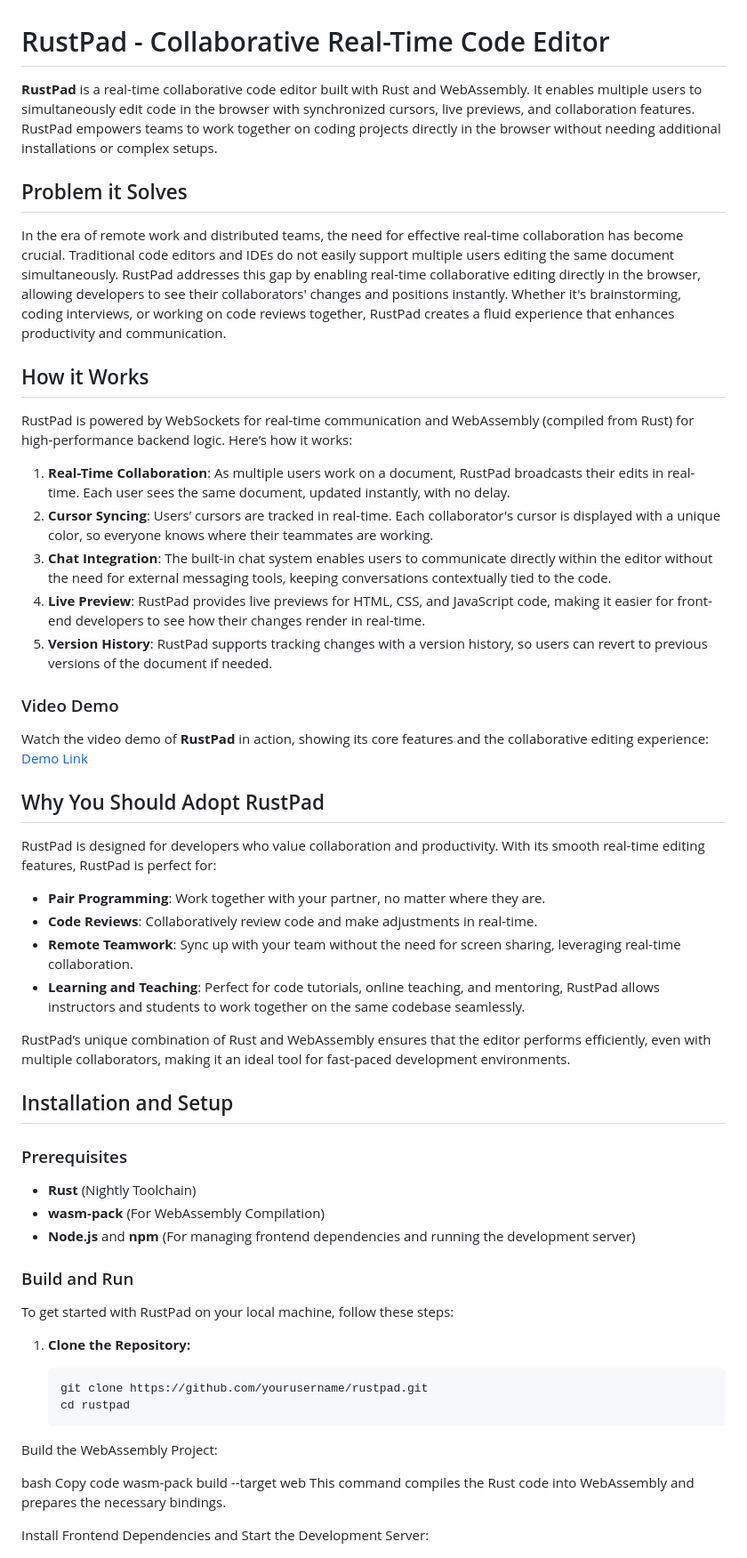
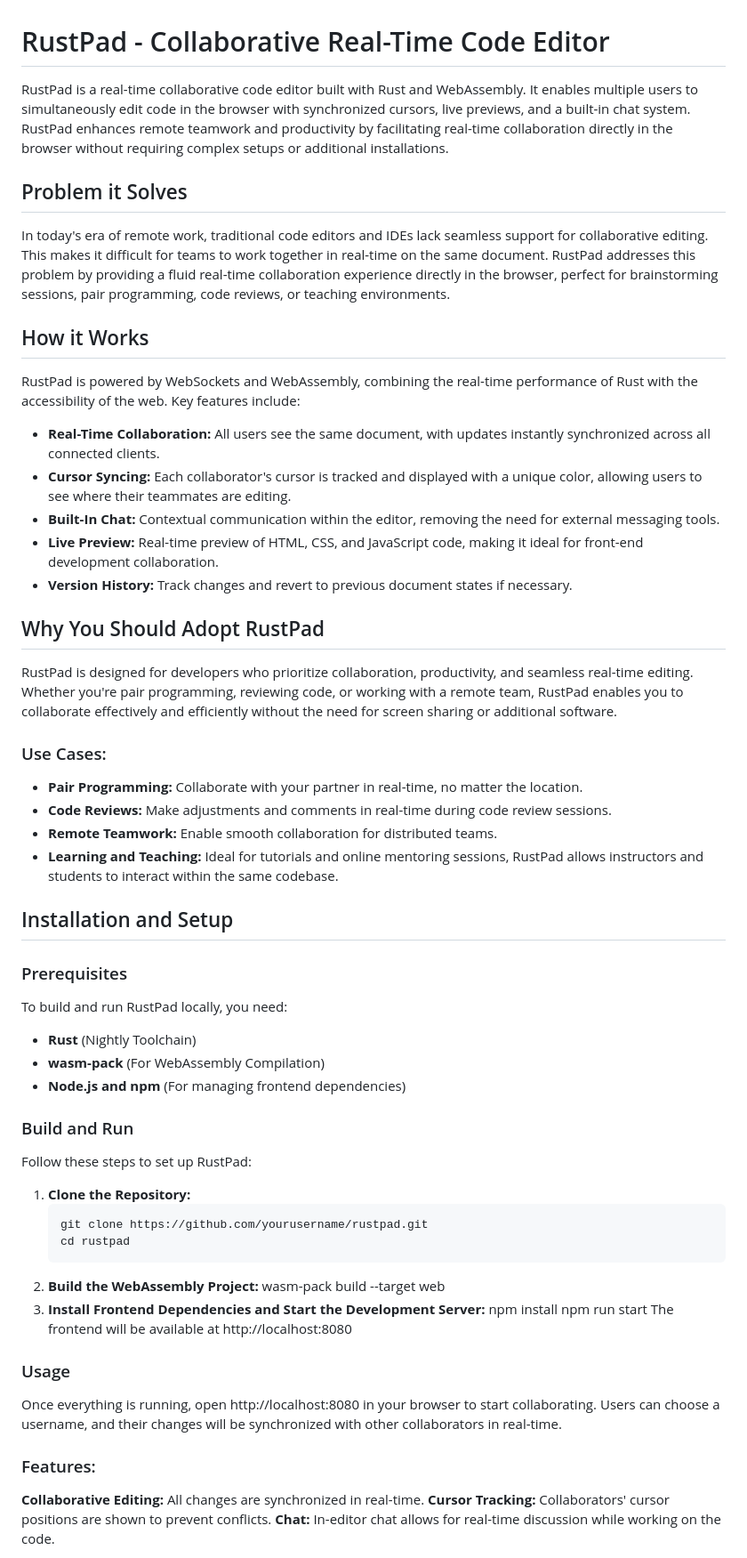
Before and after one commit to Adityasingh2824/RustPad, a Markdown page: README.md, the part around one of its changes. Shown at 89% size. Drawn GitHub-style.

````diff
--- a/README.md
+++ b/README.md
@@ -1,58 +1,61 @@
 # RustPad - Collaborative Real-Time Code Editor
 
-**RustPad** is a real-time collaborative code editor built with Rust and WebAssembly. It enables multiple users to simultaneously edit code in the browser with synchronized cursors, live previews, and collaboration features. RustPad empowers teams to work together on coding projects directly in the browser without needing additional installations or complex setups.
+RustPad is a real-time collaborative code editor built with Rust and WebAssembly. It enables multiple users to simultaneously edit code in the browser with synchronized cursors, live previews, and a built-in chat system. RustPad enhances remote teamwork and productivity by facilitating real-time collaboration directly in the browser without requiring complex setups or additional installations.
 
 ## Problem it Solves
 
-In the era of remote work and distributed teams, the need for effective real-time collaboration has become crucial. Traditional code editors and IDEs do not easily support multiple users editing the same document simultaneously. RustPad addresses this gap by enabling real-time collaborative editing directly in the browser, allowing developers to see their collaborators' changes and positions instantly. Whether it's brainstorming, coding interviews, or working on code reviews together, RustPad creates a fluid experience that enhances productivity and communication.
+In today's era of remote work, traditional code editors and IDEs lack seamless support for collaborative editing. This makes it difficult for teams to work together in real-time on the same document. RustPad addresses this problem by providing a fluid real-time collaboration experience directly in the browser, perfect for brainstorming sessions, pair programming, code reviews, or teaching environments.
 
 ## How it Works
 
-RustPad is powered by WebSockets for real-time communication and WebAssembly (compiled from Rust) for high-performance backend logic. Here’s how it works:
+RustPad is powered by WebSockets and WebAssembly, combining the real-time performance of Rust with the accessibility of the web. Key features include:
 
-1. **Real-Time Collaboration**: As multiple users work on a document, RustPad broadcasts their edits in real-time. Each user sees the same document, updated instantly, with no delay.
-2. **Cursor Syncing**: Users’ cursors are tracked in real-time. Each collaborator's cursor is displayed with a unique color, so everyone knows where their teammates are working.
-3. **Chat Integration**: The built-in chat system enables users to communicate directly within the editor without the need for external messaging tools, keeping conversations contextually tied to the code.
-4. **Live Preview**: RustPad provides live previews for HTML, CSS, and JavaScript code, making it easier for front-end developers to see how their changes render in real-time.
-5. **Version History**: RustPad supports tracking changes with a version history, so users can revert to previous versions of the document if needed.
+- **Real-Time Collaboration:** All users see the same document, with updates instantly synchronized across all connected clients.
+- **Cursor Syncing:** Each collaborator's cursor is tracked and displayed with a unique color, allowing users to see where their teammates are editing.
+- **Built-In Chat:** Contextual communication within the editor, removing the need for external messaging tools.
+- **Live Preview:** Real-time preview of HTML, CSS, and JavaScript code, making it ideal for front-end development collaboration.
+- **Version History:** Track changes and revert to previous document states if necessary.
 
-### Video Demo
-
-Watch the video demo of **RustPad** in action, showing its core features and the collaborative editing experience: [Demo Link](#)
 
 ## Why You Should Adopt RustPad
 
-RustPad is designed for developers who value collaboration and productivity. With its smooth real-time editing features, RustPad is perfect for:
-- **Pair Programming**: Work together with your partner, no matter where they are.
-- **Code Reviews**: Collaboratively review code and make adjustments in real-time.
-- **Remote Teamwork**: Sync up with your team without the need for screen sharing, leveraging real-time collaboration.
-- **Learning and Teaching**: Perfect for code tutorials, online teaching, and mentoring, RustPad allows instructors and students to work together on the same codebase seamlessly.
+RustPad is designed for developers who prioritize collaboration, productivity, and seamless real-time editing. Whether you're pair programming, reviewing code, or working with a remote team, RustPad enables you to collaborate effectively and efficiently without the need for screen sharing or additional software.
 
-RustPad’s unique combination of Rust and WebAssembly ensures that the editor performs efficiently, even with multiple collaborators, making it an ideal tool for fast-paced development environments.
+### Use Cases:
+- **Pair Programming:** Collaborate with your partner in real-time, no matter the location.
+- **Code Reviews:** Make adjustments and comments in real-time during code review sessions.
+- **Remote Teamwork:** Enable smooth collaboration for distributed teams.
+- **Learning and Teaching:** Ideal for tutorials and online mentoring sessions, RustPad allows instructors and students to interact within the same codebase.
 
 ## Installation and Setup
 
 ### Prerequisites
 
+To build and run RustPad locally, you need:
 - **Rust** (Nightly Toolchain)
 - **wasm-pack** (For WebAssembly Compilation)
-- **Node.js** and **npm** (For managing frontend dependencies and running the development server)
+- **Node.js and npm** (For managing frontend dependencies)
 
 ### Build and Run
 
-To get started with RustPad on your local machine, follow these steps:
+Follow these steps to set up RustPad:
 
 1. **Clone the Repository:**
-
    ```bash
    git clone https://github.com/yourusername/rustpad.git
    cd rustpad
-Build the WebAssembly Project:
+2. **Build the WebAssembly Project:**
+    wasm-pack build --target web
+3. **Install Frontend Dependencies and Start the Development Server:**
+   npm install
+   npm run start
+   The frontend will be available at http://localhost:8080
 
-bash
-Copy code
-wasm-pack build --target web
-This command compiles the Rust code into WebAssembly and prepares the necessary bindings.
+### Usage
+Once everything is running, open http://localhost:8080 in your browser to start collaborating. Users can choose a username, and their changes will be synchronized with other collaborators in real-time.
 
-Install Frontend Dependencies and Start the Development Server:
+### Features:
+**Collaborative Editing:** All changes are synchronized in real-time.
+**Cursor Tracking:** Collaborators' cursor positions are shown to prevent conflicts.
+**Chat:** In-editor chat allows for real-time discussion while working on the code.
 
````
Also changed, not shown: other parts of README.md (+4 -32 lines).
